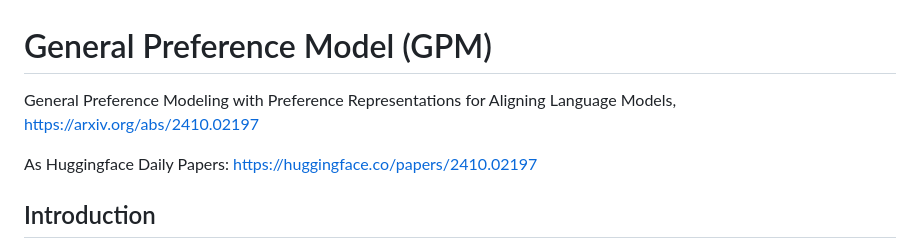
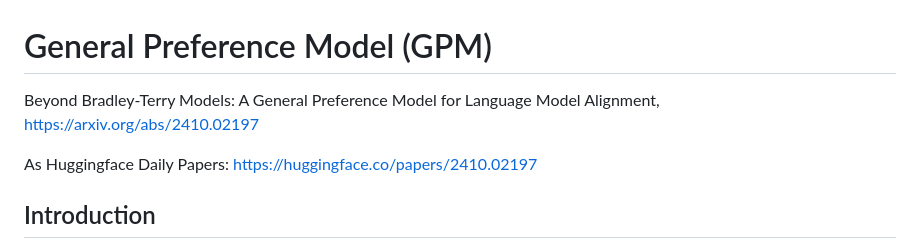
Before and after one commit to general-preference/general-preference-model, a Markdown page: README.md, the part around the change. Rendered like a GitHub page.

```diff
--- a/README.md
+++ b/README.md
@@ -1,6 +1,7 @@
 # General Preference Model (GPM)
 
-General Preference Modeling with Preference Representations for Aligning Language Models, [https://arxiv.org/abs/2410.02197](https://arxiv.org/abs/2410.02197)
+Beyond Bradley-Terry Models: A General Preference
+Model for Language Model Alignment, [https://arxiv.org/abs/2410.02197](https://arxiv.org/abs/2410.02197)
 
 As Huggingface Daily Papers: [https://huggingface.co/papers/2410.02197](https://huggingface.co/papers/2410.02197)
 
```
